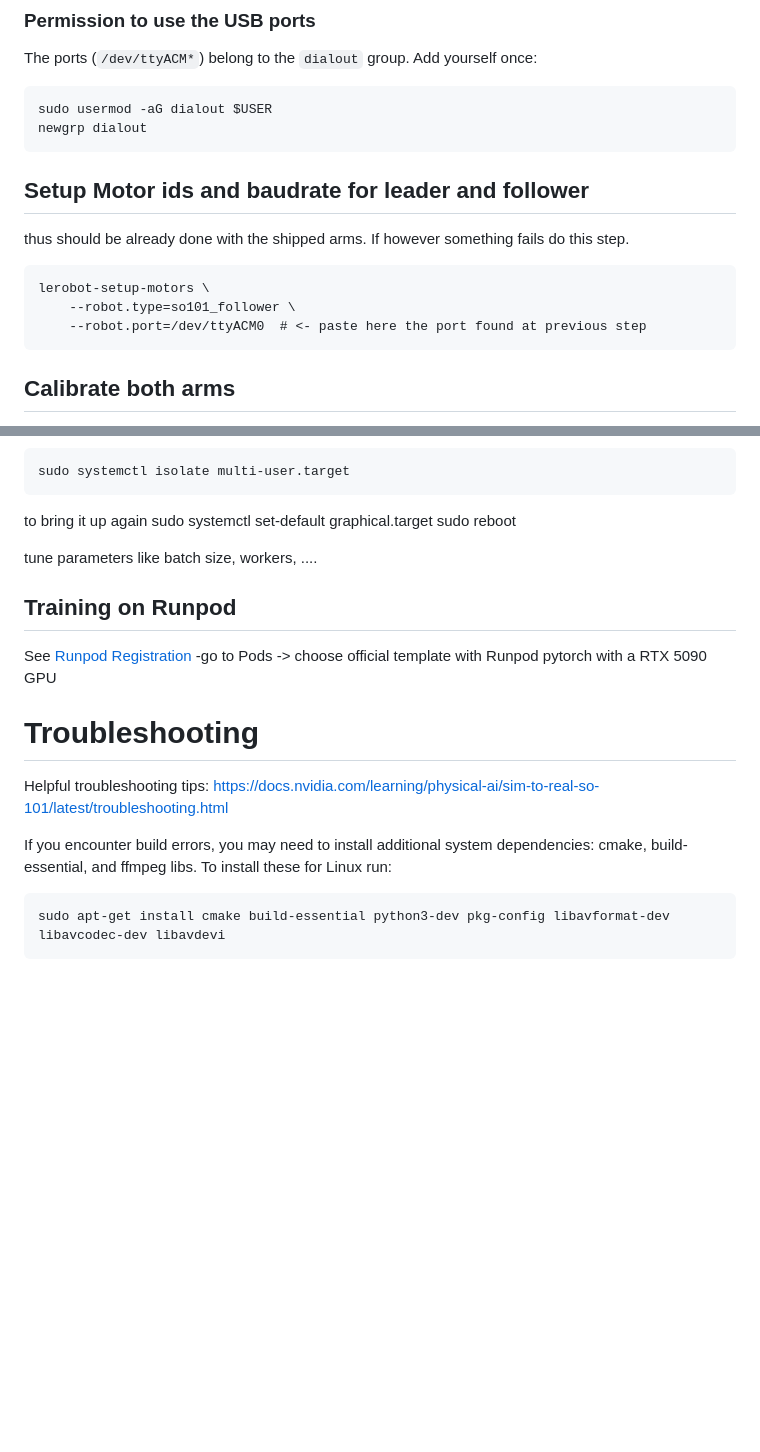
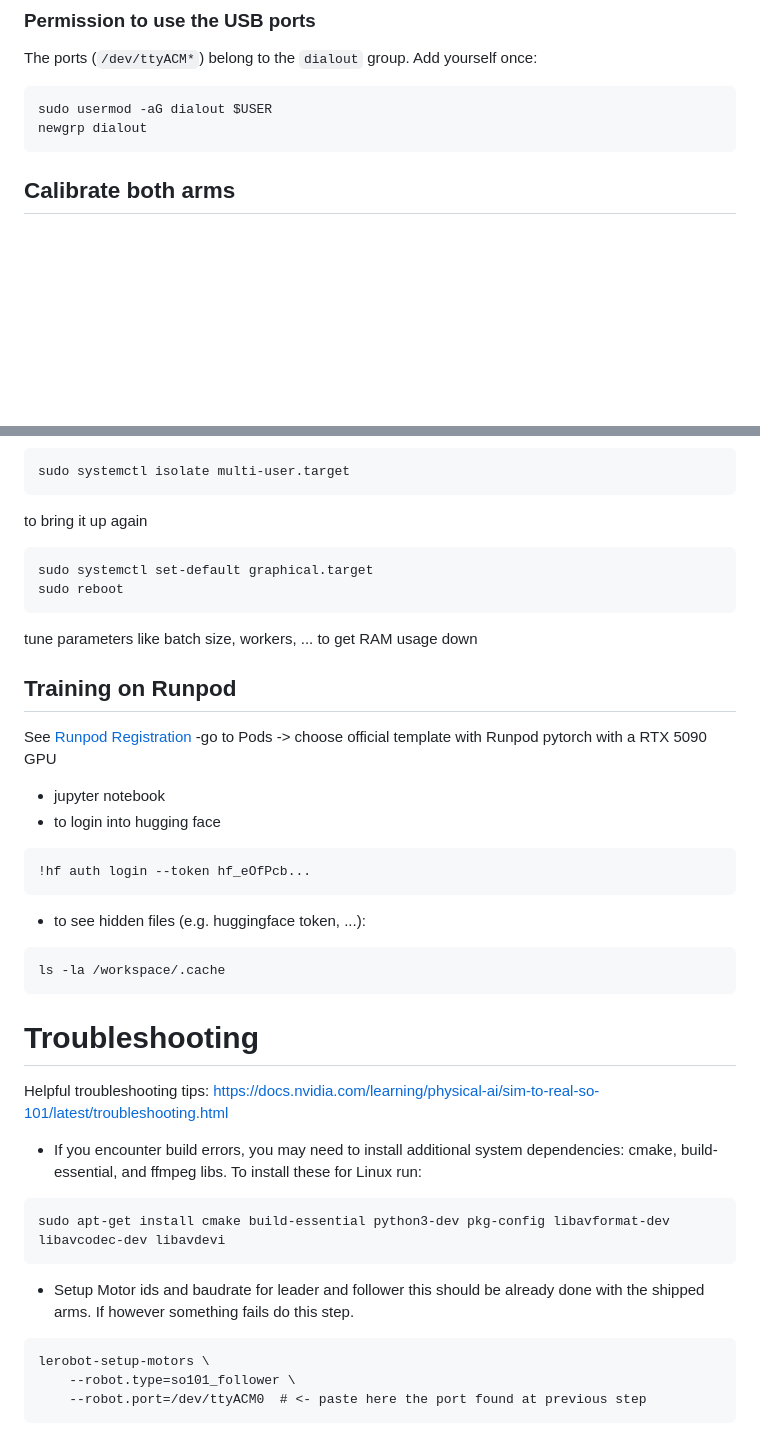
Before and after one commit to zhaw-physical-ai/cas-pair, a Markdown page: so101/sol/SO-101-LEROBOT-IMITATION-SOL.md, 2 parts joined by grey strips. Rendered like a GitHub page; blank space fills up the shorter version.

Commit message:
no motor setup, runpod hints

````diff
--- a/so101/sol/SO-101-LEROBOT-IMITATION-SOL.md
+++ b/so101/sol/SO-101-LEROBOT-IMITATION-SOL.md
@@ -61,16 +61,6 @@ The ports (`/dev/ttyACM*`) belong to the `dialout` group. Add yourself once:
 ```bash
 sudo usermod -aG dialout $USER
 newgrp dialout
-```
-
-
-## Setup Motor ids and baudrate for leader and follower
-thus should be already done with the shipped arms. If however something fails do this step.
-
-```
-lerobot-setup-motors \
-    --robot.type=so101_follower \
-    --robot.port=/dev/ttyACM0  # <- paste here the port found at previous step
 ```
 
 ## Calibrate both arms
@@ -197,23 +187,50 @@ sudo systemctl isolate multi-user.target
 ```
 
 to bring it up again
+```
 sudo systemctl set-default graphical.target
 sudo reboot
+```
 
-tune parameters like batch size, workers, ....
+tune parameters like batch size, workers, ... to get RAM usage down
 
 
 ## Training on Runpod
 See [Runpod Registration](../SO-101-TASK-DESCRIPTION.md#runpod-registration)
 -go to Pods -> choose official template with Runpod pytorch with a RTX 5090 GPU
 
+- jupyter notebook
+- to login into hugging face
+
+```
+!hf auth login --token hf_eOfPcb...
+```
+
+- to see hidden files (e.g. huggingface token, ...):
+
+```
+ls -la /workspace/.cache
+```
+
+
+
 # Troubleshooting
 Helpful troubleshooting tips:
 https://docs.nvidia.com/learning/physical-ai/sim-to-real-so-101/latest/troubleshooting.html
 
 
-If you encounter build errors, you may need to install additional system dependencies: cmake, build-essential, and ffmpeg libs. To install these for Linux run:
+- If you encounter build errors, you may need to install additional system dependencies: cmake, build-essential, and ffmpeg libs. To install these for Linux run:
 
 ```
 sudo apt-get install cmake build-essential python3-dev pkg-config libavformat-dev libavcodec-dev libavdevi
 ```
+
+
+- Setup Motor ids and baudrate for leader and follower
+this should be already done with the shipped arms. If however something fails do this step.
+
+```
+lerobot-setup-motors \
+    --robot.type=so101_follower \
+    --robot.port=/dev/ttyACM0  # <- paste here the port found at previous step
+```
````
